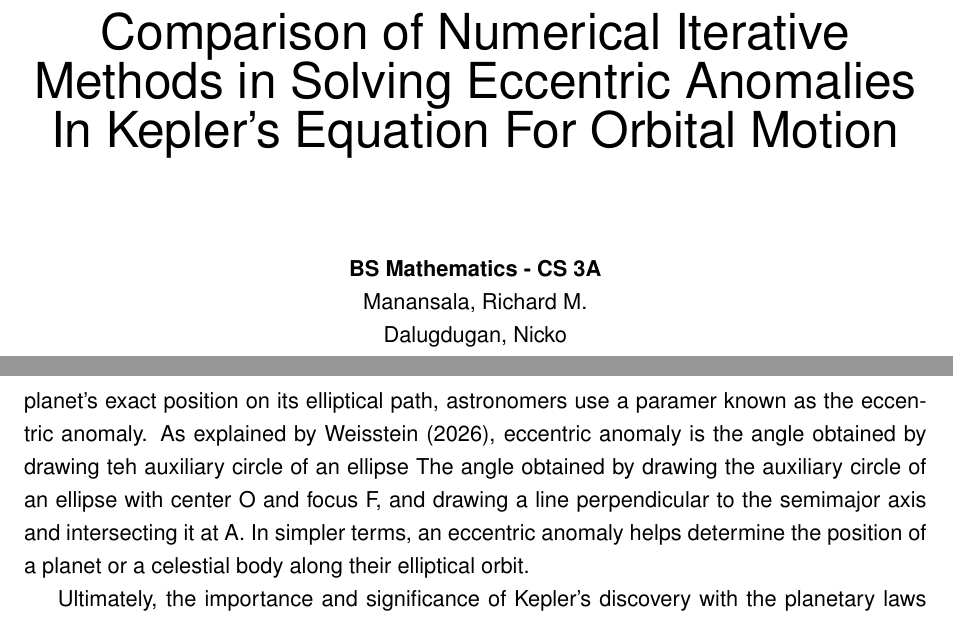
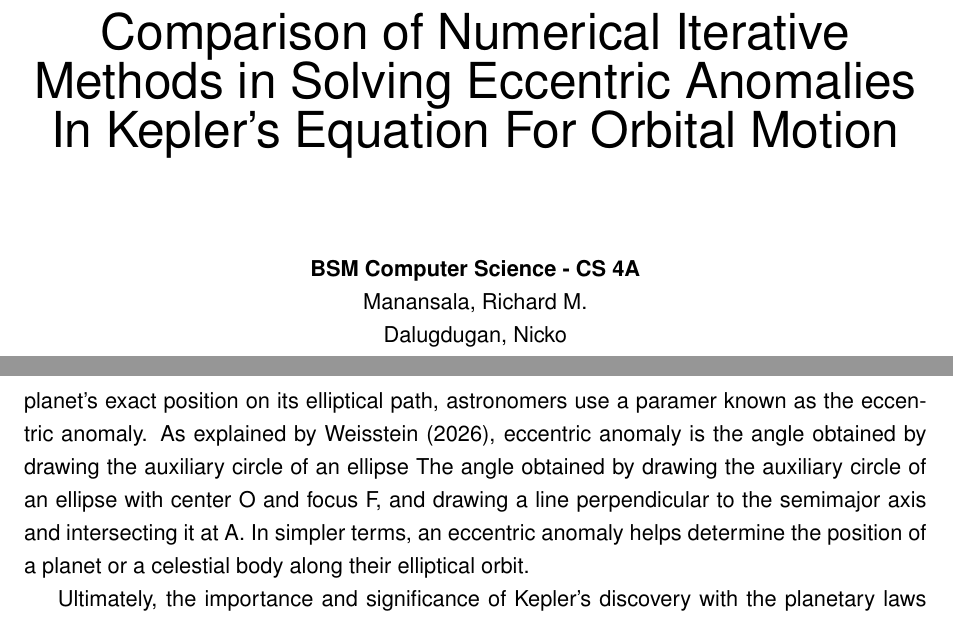
Before and after one commit to niceWizzard/numerical_fco, a LaTeX paper (tex/main.tex): two parts of pages 1 and 5 of 15, joined at a grey line, cut so that both start at the same text. Compiled offline with pdfLaTeX.

Commit message:
fixed typo

```diff
--- a/tex/main.tex
+++ b/tex/main.tex
@@ -46,7 +46,7 @@
     \begin{center}
         {\Huge Comparison of Numerical Iterative Methods in Solving Eccentric Anomalies In Kepler's Equation For Orbital Motion}\\
         \vspace{48pt}
-        {\bfseries BS Mathematics - CS 3A}\\
+        {\bfseries BSM Computer Science - CS 4A}\\
         Manansala, Richard M.\\
         Dalugdugan, Nicko\\
         Delos Santos, Melchor\\
@@ -88,7 +88,7 @@ In addition, there's also a prevailing view that thez celestial bodies around us
 
 These observations were not made possible by Kepler alone, but with the help of Tycho Brahe, a Danish astronomer, who provided decades of precise observational data of the stars and the planets. With the help of Brahe's meticulous planetary observations, Kepler was able to form his findings into three fundamental principles, now famously known as the Kepler's Laws of Planetary Motion. The first law, which is the law of ellipses, the second law, which is the law of equal areas, and the third law, which is the law of harmonies. National Aeronautics and Space Administration or \textcite{nasa2024orbits} said that in Kepler's first law, each planet's orbit about the Sun is an ellipse, and that the planets follows the ellipse in its orbit, and these planets constantly change their distance to Sun as they go around their orbit. In the second law, the imaginary line joining a planet and the Sun sweeps equal areas of space during equal time intervals as the planet orbits, which means that the planets' speed varies, where a planet is moving fastest when it's near or at perihelion, while it is slowest when it's at aphelion, or the farthest. Lastly, the third law of Kepler mentioned that  the squares of the orbital periods of the planets are directly proportional to the cubes of the semi-major axes of their orbits, meaning, the farther a planet from the sun, the longer it takes to orbit, the reason why Mercury has 88 days to orbit the sun, while the Earth has 365, and the other planet having different days to orbit.
 
-Although Kepler managed to describe the planetary orbits and the rules of their motion, these laws do not determine the exact position of a planet along that ellipse at any given moment in time. As stated in the second law, a planet's speed constantly changes as it travels its elliptical path, knowing the precise location is complex to solve. To mathematically calculate a planet's exact position on its elliptical path, astronomers use a paramer known as the eccentric anomaly. As explained by \textcite{weisstein2026eccentric}, eccentric anomaly is the angle obtained by drawing teh auxiliary circle of an ellipse The angle obtained by drawing the auxiliary circle of an ellipse with center O and focus F, and drawing a line perpendicular to the semimajor axis and intersecting it at A. In simpler terms, an eccentric anomaly helps determine the position of a planet or a celestial body along their elliptical orbit.
+Although Kepler managed to describe the planetary orbits and the rules of their motion, these laws do not determine the exact position of a planet along that ellipse at any given moment in time. As stated in the second law, a planet's speed constantly changes as it travels its elliptical path, knowing the precise location is complex to solve. To mathematically calculate a planet's exact position on its elliptical path, astronomers use a paramer known as the eccentric anomaly. As explained by \textcite{weisstein2026eccentric}, eccentric anomaly is the angle obtained by drawing the auxiliary circle of an ellipse The angle obtained by drawing the auxiliary circle of an ellipse with center O and focus F, and drawing a line perpendicular to the semimajor axis and intersecting it at A. In simpler terms, an eccentric anomaly helps determine the position of a planet or a celestial body along their elliptical orbit.
 
 Ultimately, the importance and significance of Kepler's discovery with the planetary laws revolutionized the understanding and perspective of humanity with the celestial bodies. Up until today, these principles still remain intact and a foundation for modern astrodynamics and celestial mechanics, as they're actively used by different space agencies and networks to navigate the vast and unknown space, the trajectories of asteroids near the earth, and employing satellites in space. With the study, comparison of different numerical iterative methods helps identify which methods provide the most accurate, and efficient solution for determining the orbiting bodies. In addition to that, the study contributes to the computational techniques used in modern astronomy, as accurate and efficient solutions are essential to bridge classical astronomical theories with modern computational methods to enhance and betterment the understanding of orbital motion.
 
```
